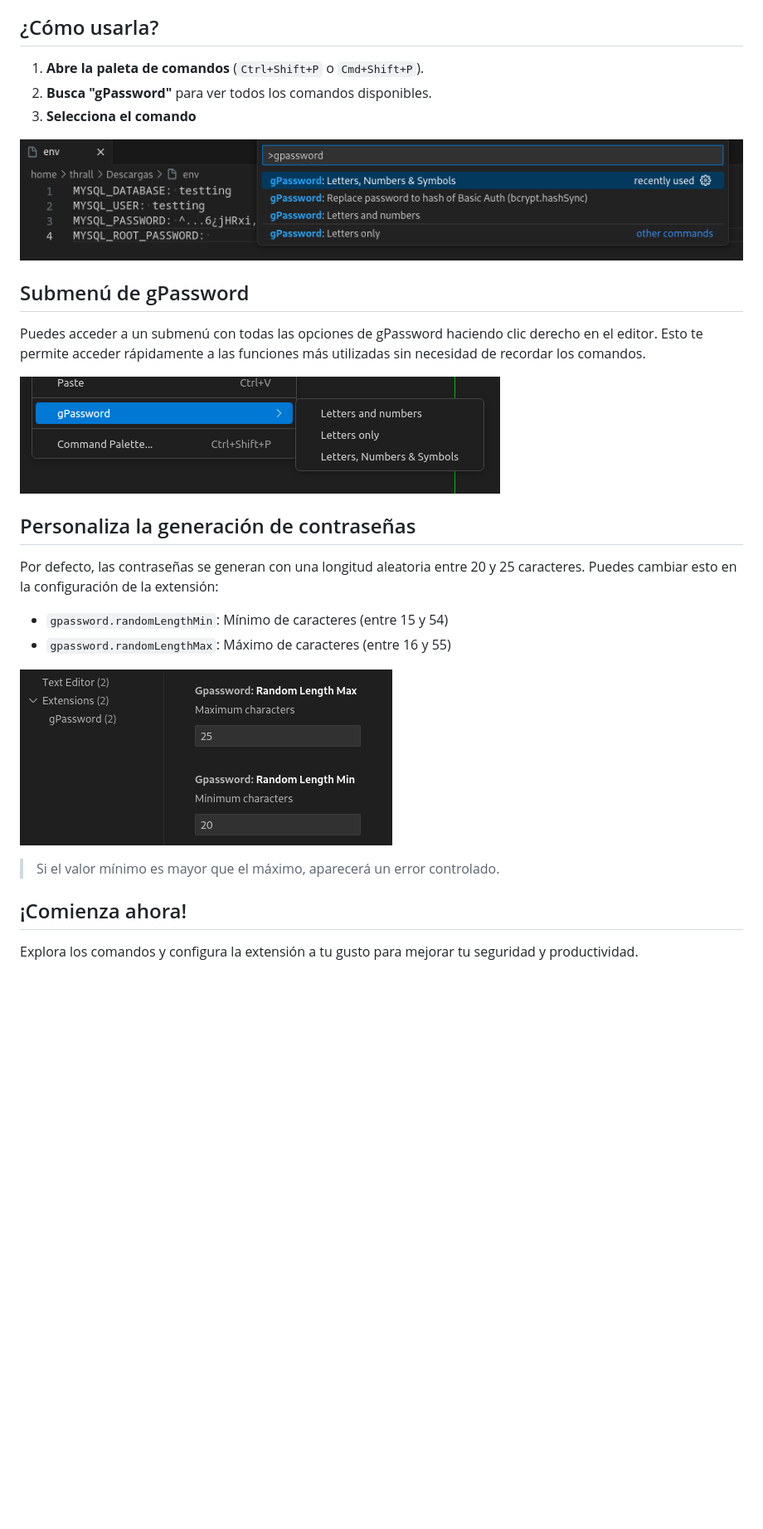
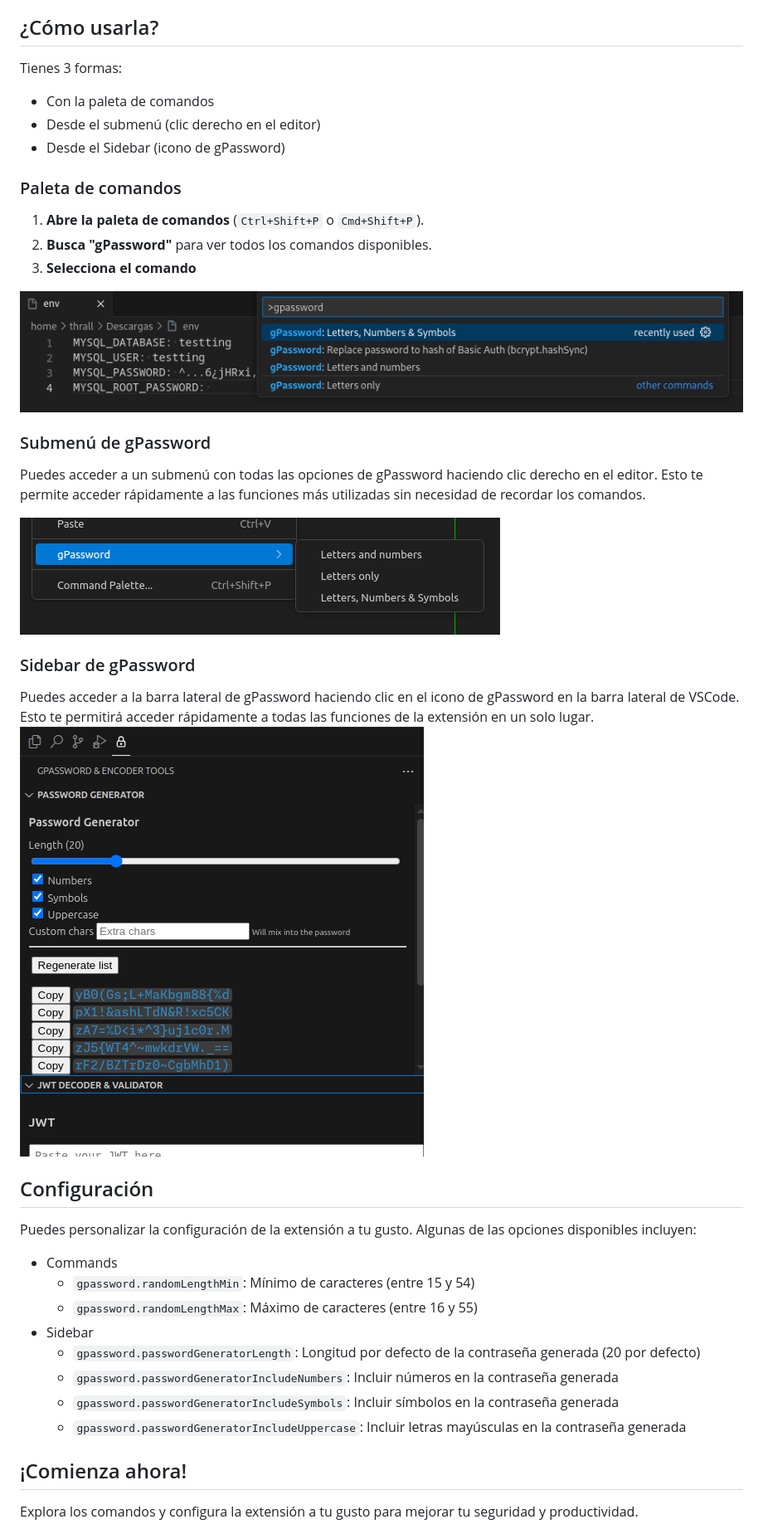
Before and after one commit to ddniel16/vscode-gpassword, a Markdown page: README.md, the part around the change. Shown at 83% size. GitHub-like rendering; pictures changed too: imgs/settings.png, imgs/sidebar.png (added); blank space fills up the shorter version.

```diff
--- a/README.md
+++ b/README.md
@@ -36,28 +36,43 @@ Esta extensión combina varias herramientas útiles para desarrolladores, como l
 
 ## ¿Cómo usarla?
 
+Tienes 3 formas:
+
+- Con la paleta de comandos
+- Desde el submenú (clic derecho en el editor)
+- Desde el Sidebar (icono de gPassword)
+
+### Paleta de comandos
+
 1. **Abre la paleta de comandos** (`Ctrl+Shift+P` o `Cmd+Shift+P`).
 2. **Busca "gPassword"** para ver todos los comandos disponibles.
 3. **Selecciona el comando**
 
 ![commands](https://raw.githubusercontent.com/ddniel16/vscode-gPassword/main/imgs/commands.png)
 
-## Submenú de gPassword
+### Submenú de gPassword
 
 Puedes acceder a un submenú con todas las opciones de gPassword haciendo clic derecho en el editor. Esto te permite acceder rápidamente a las funciones más utilizadas sin necesidad de recordar los comandos.
 
 ![submenu](https://raw.githubusercontent.com/ddniel16/vscode-gPassword/main/imgs/submenu.png)
 
-## Personaliza la generación de contraseñas
+### Sidebar de gPassword
 
-Por defecto, las contraseñas se generan con una longitud aleatoria entre 20 y 25 caracteres. Puedes cambiar esto en la configuración de la extensión:
+Puedes acceder a la barra lateral de gPassword haciendo clic en el icono de gPassword en la barra lateral de VSCode. Esto te permitirá acceder rápidamente a todas las funciones de la extensión en un solo lugar.
+![sidebar](https://raw.githubusercontent.com/ddniel16/vscode-gPassword/main/imgs/sidebar.png)
 
-- `gpassword.randomLengthMin`: Mínimo de caracteres (entre 15 y 54)
-- `gpassword.randomLengthMax`: Máximo de caracteres (entre 16 y 55)
+## Configuración
 
-![settings](https://raw.githubusercontent.com/ddniel16/vscode-gPassword/main/imgs/settings.png)
+Puedes personalizar la configuración de la extensión a tu gusto. Algunas de las opciones disponibles incluyen:
 
-> Si el valor mínimo es mayor que el máximo, aparecerá un error controlado.
+- Commands
+  - `gpassword.randomLengthMin`: Mínimo de caracteres (entre 15 y 54)
+  - `gpassword.randomLengthMax`: Máximo de caracteres (entre 16 y 55)
+- Sidebar
+  - `gpassword.passwordGeneratorLength`: Longitud por defecto de la contraseña generada (20 por defecto)
+  - `gpassword.passwordGeneratorIncludeNumbers`: Incluir números en la contraseña generada
+  - `gpassword.passwordGeneratorIncludeSymbols`: Incluir símbolos en la contraseña generada
+  - `gpassword.passwordGeneratorIncludeUppercase`: Incluir letras mayúsculas en la contraseña generada
 
 ## ¡Comienza ahora!
 
```
